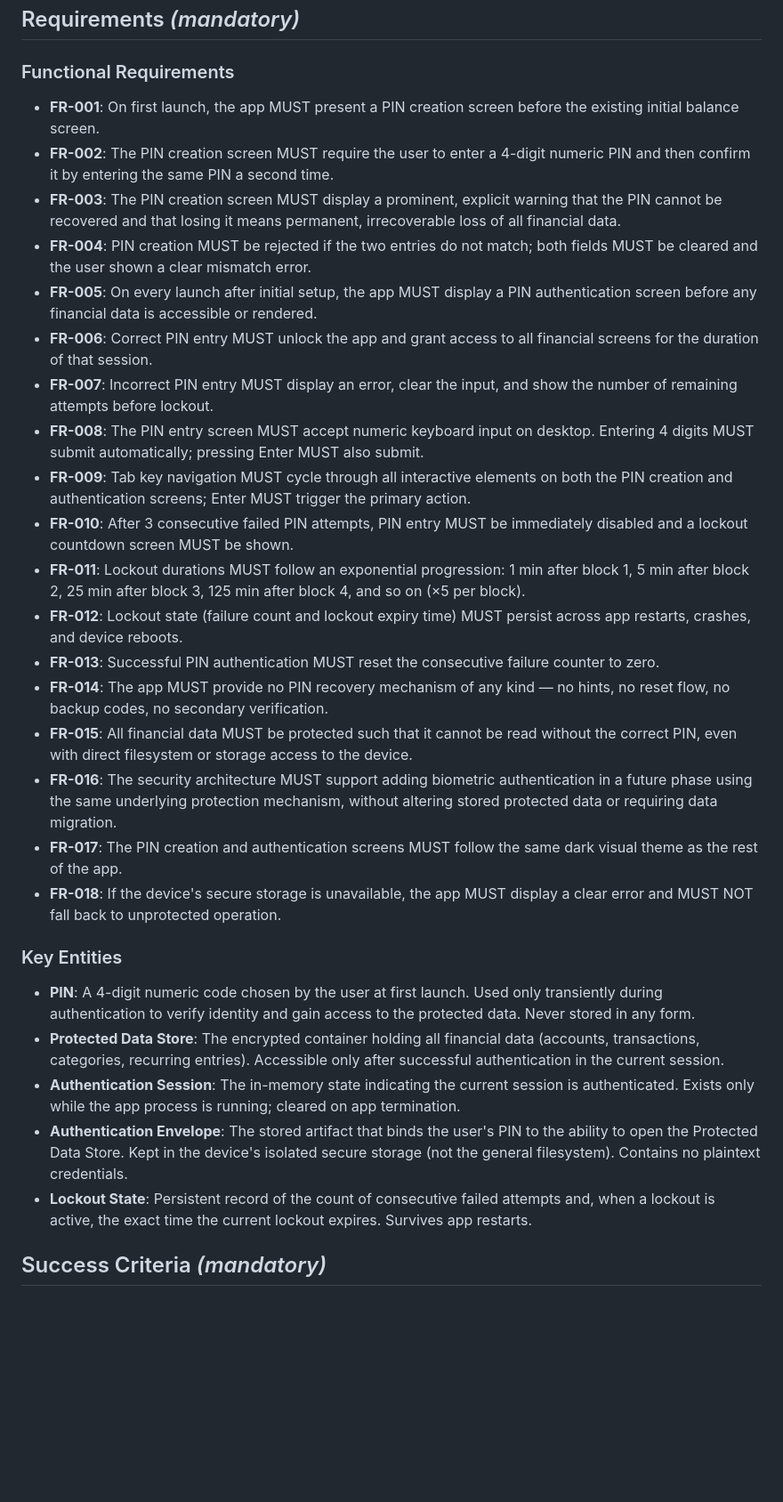
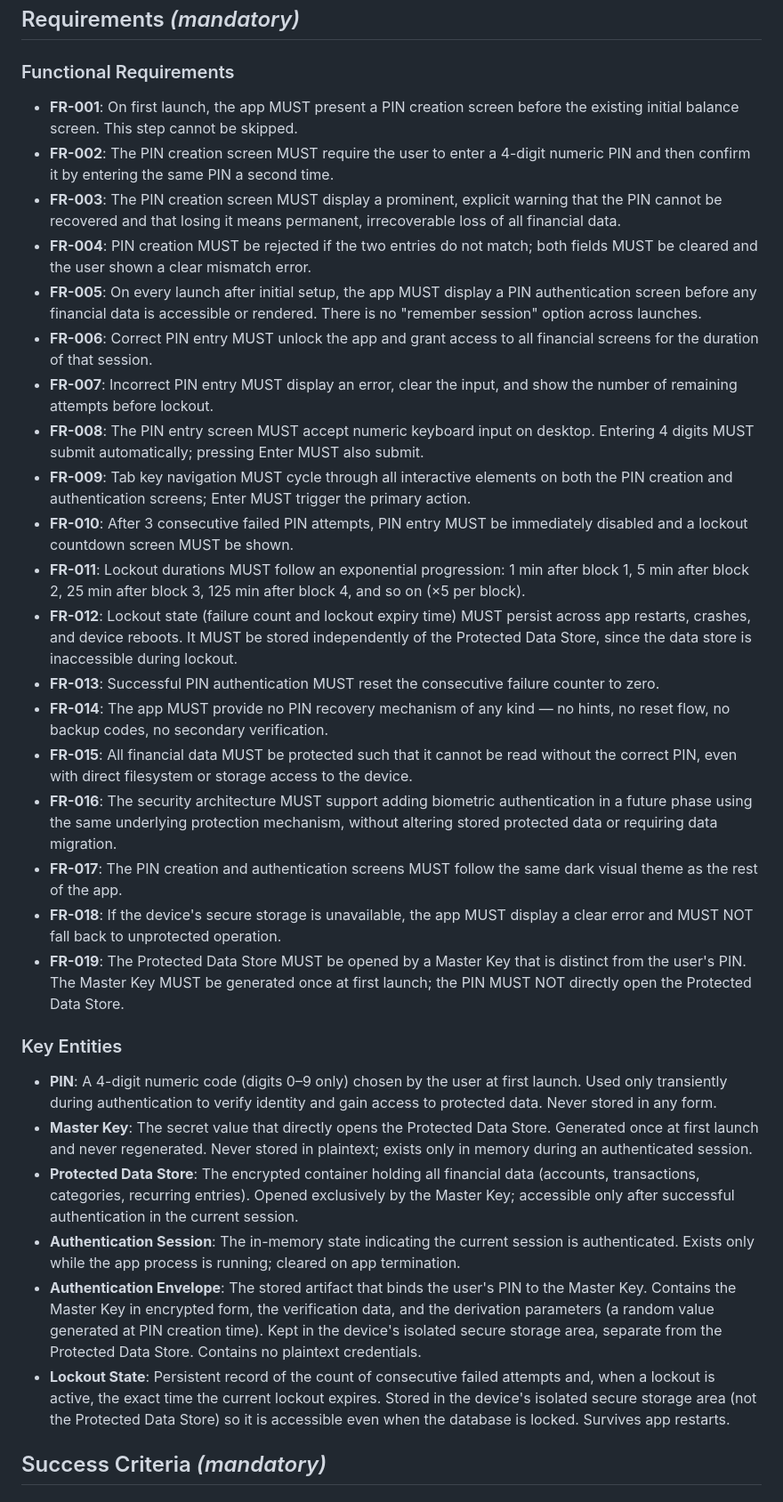
Before and after one commit to SergioPF96/SFinance, a Markdown page: specs/013-pin-auth-encryption/spec.md, the part around one of its changes. Shown at 89% size. GitHub-like rendering; blank space fills up the shorter version.

```diff
--- a/specs/013-pin-auth-encryption/spec.md
+++ b/specs/013-pin-auth-encryption/spec.md
@@ -143,7 +143,7 @@ input re-enables, then authenticate successfully and verify the counter resets.
 ### Functional Requirements
 
 - **FR-001**: On first launch, the app MUST present a PIN creation screen
-  before the existing initial balance screen.
+  before the existing initial balance screen. This step cannot be skipped.
 - **FR-002**: The PIN creation screen MUST require the user to enter a 4-digit
   numeric PIN and then confirm it by entering the same PIN a second time.
 - **FR-003**: The PIN creation screen MUST display a prominent, explicit warning
@@ -153,6 +153,7 @@ input re-enables, then authenticate successfully and verify the counter resets.
   both fields MUST be cleared and the user shown a clear mismatch error.
 - **FR-005**: On every launch after initial setup, the app MUST display a PIN
   authentication screen before any financial data is accessible or rendered.
+  There is no "remember session" option across launches.
 - **FR-006**: Correct PIN entry MUST unlock the app and grant access to all
   financial screens for the duration of that session.
 - **FR-007**: Incorrect PIN entry MUST display an error, clear the input, and
@@ -169,7 +170,9 @@ input re-enables, then authenticate successfully and verify the counter resets.
   after block 1, 5 min after block 2, 25 min after block 3, 125 min after
   block 4, and so on (×5 per block).
 - **FR-012**: Lockout state (failure count and lockout expiry time) MUST
-  persist across app restarts, crashes, and device reboots.
+  persist across app restarts, crashes, and device reboots. It MUST be stored
+  independently of the Protected Data Store, since the data store is
+  inaccessible during lockout.
 - **FR-013**: Successful PIN authentication MUST reset the consecutive failure
   counter to zero.
 - **FR-014**: The app MUST provide no PIN recovery mechanism of any kind — no
@@ -185,25 +188,35 @@ input re-enables, then authenticate successfully and verify the counter resets.
   dark visual theme as the rest of the app.
 - **FR-018**: If the device's secure storage is unavailable, the app MUST
   display a clear error and MUST NOT fall back to unprotected operation.
+- **FR-019**: The Protected Data Store MUST be opened by a Master Key that is
+  distinct from the user's PIN. The Master Key MUST be generated once at first
+  launch; the PIN MUST NOT directly open the Protected Data Store.
 
 ### Key Entities
 
-- **PIN**: A 4-digit numeric code chosen by the user at first launch. Used only
-  transiently during authentication to verify identity and gain access to the
-  protected data. Never stored in any form.
+- **PIN**: A 4-digit numeric code (digits 0–9 only) chosen by the user at
+  first launch. Used only transiently during authentication to verify identity
+  and gain access to protected data. Never stored in any form.
+- **Master Key**: The secret value that directly opens the Protected Data
+  Store. Generated once at first launch and never regenerated. Never stored in
+  plaintext; exists only in memory during an authenticated session.
 - **Protected Data Store**: The encrypted container holding all financial data
-  (accounts, transactions, categories, recurring entries). Accessible only
-  after successful authentication in the current session.
+  (accounts, transactions, categories, recurring entries). Opened exclusively
+  by the Master Key; accessible only after successful authentication in the
+  current session.
 - **Authentication Session**: The in-memory state indicating the current
   session is authenticated. Exists only while the app process is running;
   cleared on app termination.
-- **Authentication Envelope**: The stored artifact that binds the user's PIN to
-  the ability to open the Protected Data Store. Kept in the device's isolated
-  secure storage (not the general filesystem). Contains no plaintext
-  credentials.
+- **Authentication Envelope**: The stored artifact that binds the user's PIN
+  to the Master Key. Contains the Master Key in encrypted form, the
+  verification data, and the derivation parameters (a random value generated
+  at PIN creation time). Kept in the device's isolated secure storage area,
+  separate from the Protected Data Store. Contains no plaintext credentials.
 - **Lockout State**: Persistent record of the count of consecutive failed
   attempts and, when a lockout is active, the exact time the current lockout
-  expires. Survives app restarts.
+  expires. Stored in the device's isolated secure storage area (not the
+  Protected Data Store) so it is accessible even when the database is locked.
+  Survives app restarts.
 
 ## Success Criteria *(mandatory)*
 
```
Also changed, not shown: other parts of specs/013-pin-auth-encryption/spec.md (+34 -0 lines).
